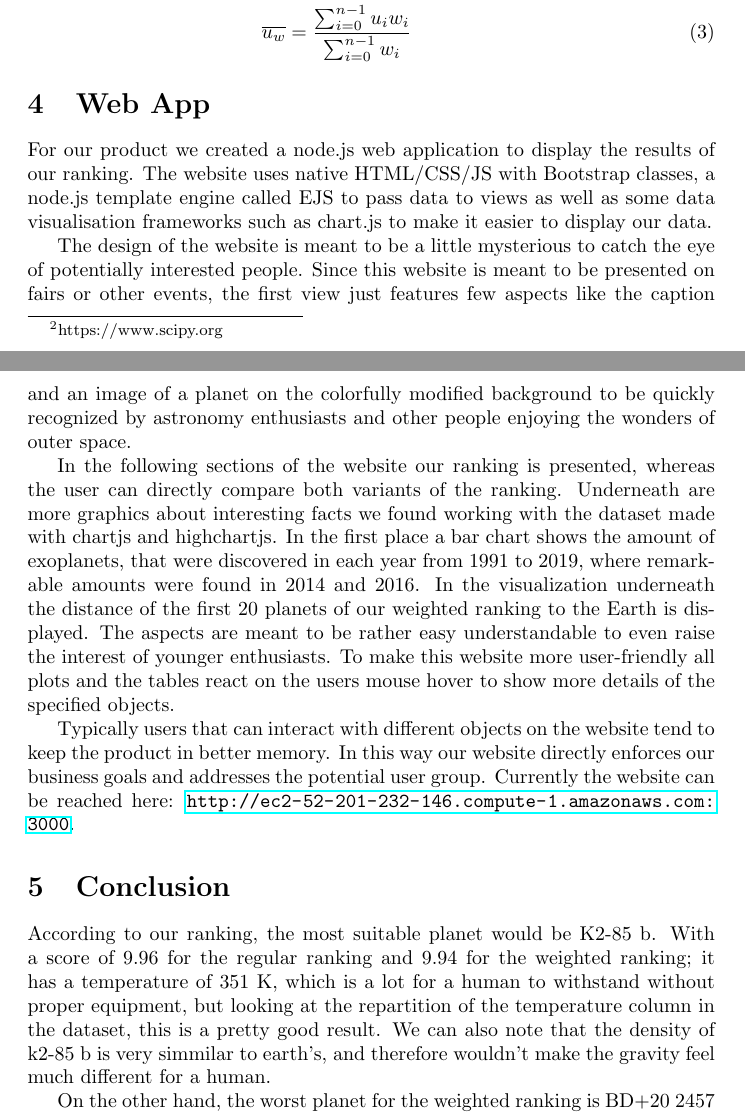
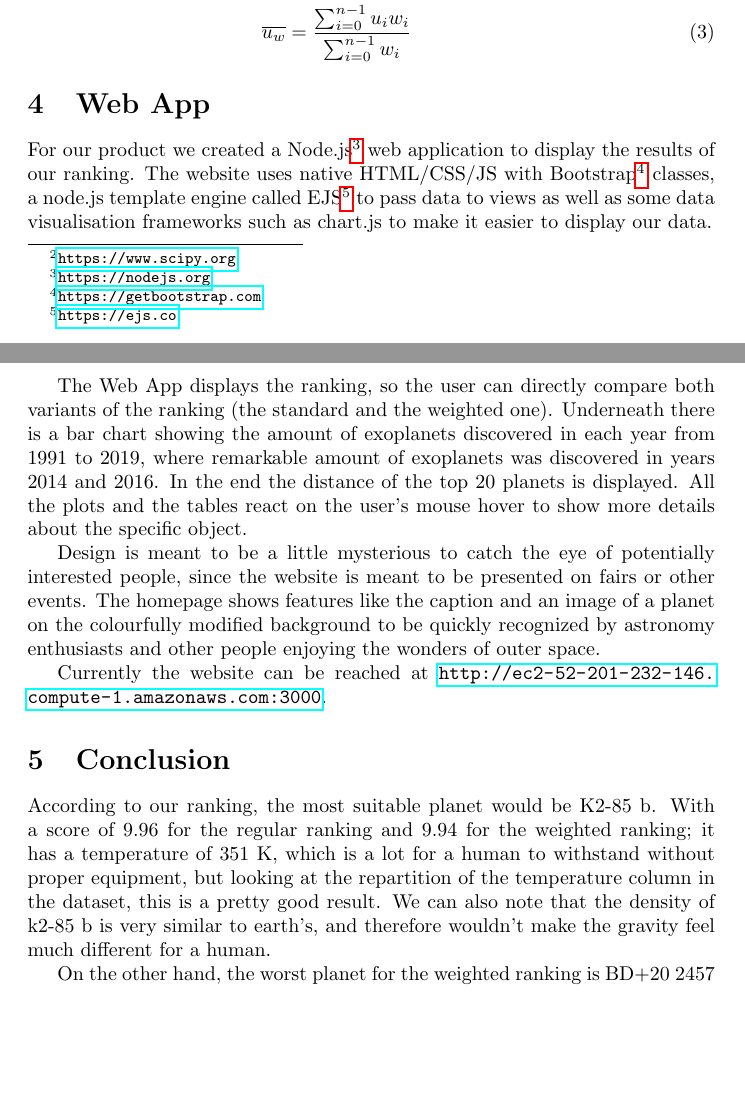
Before and after one commit to Tchoum-NG/data_science_project_2019, a LaTeX document (report/report.tex): two parts of pages 3 and 4 of 7, joined at a grey line, cut so that both start at the same text, the shorter picture padded with empty space. Compiled offline with pdfLaTeX.

Commit message:
Web App corrected

```diff
--- a/report/report.tex
+++ b/report/report.tex
@@ -71,7 +71,7 @@ Cosine distance implemented in \textit{Scikit-learn}\footnotemark[\value{footnot
 
 It is supposed that some parameters have a bigger impact than others on how ``livable`` an exoplanet is. For instance, the metal abundance is probably not as important as surface temperature. Therefore two rankings have been computed -- the second one take into account the weight of the parameters.
 
-We created a weight vector $w$ that can be seen in Table~\ref{tab:att_desc} with weight in range from 1--10 for each attribute of exoplanets. To compute the weighted cosine similarity the library \textit{SciPy}\footnote{https://www.scipy.org} is used. Where it is implemented as correlation between vectors with weighted averages as describe Formula~\ref{eq:cosine_weighted} and Formula~\ref{eq:weighted_mean}, where $u$ and $v$ are the vectors of exoplanets.
+We created a weight vector $w$ that can be seen in Table~\ref{tab:att_desc} with weight in range from 1--10 for each attribute of exoplanets. To compute the weighted cosine similarity the library \textit{SciPy}\footnote{\url{https://www.scipy.org}} is used. Where it is implemented as correlation between vectors with weighted averages as describe Formula~\ref{eq:cosine_weighted} and Formula~\ref{eq:weighted_mean}, where $u$ and $v$ are the vectors of exoplanets.
 
 \begin{align}
 \text{cosine}_{\text{weighted}}(u,v,w) &= \frac{\sum_{i=0}^{n-1} (u_i-\overline{u_w})(v_i-\overline{v_w})  }{ \sqrt{\sum_{i=0}^{n-1} (u_i-\overline{u_w})^2  } \sqrt{\sum_{i=0}^{n-1} (v_i-\overline{v_w})^2  }} \label{eq:cosine_weighted} \\
@@ -81,20 +81,18 @@ We created a weight vector $w$ that can be seen in Table~\ref{tab:att_desc} with
 %------------------------------------------------------------------
 
 \section{Web App}
-For our product we created a node.js web application to display the results of our ranking. The website uses native HTML/CSS/JS with Bootstrap classes, a node.js template engine called EJS to pass data to views as well as some data visualisation frameworks such as chart.js to make it easier to display our data.
+For our product we created a Node.js\footnote{\url{https://nodejs.org}} web application to display the results of our ranking. The website uses native HTML/CSS/JS with Bootstrap\footnote{\url{https://getbootstrap.com}} classes, a node.js template engine called EJS\footnote{\url{https://ejs.co}} to pass data to views as well as some data visualisation frameworks such as chart.js to make it easier to display our data.
 
-The design of the website is meant to be a little mysterious to catch the eye of potentially interested people. Since this website is meant to be presented on fairs or other events, the first view just features few aspects like the caption and an image of a planet on the colorfully modified background to be quickly recognized by astronomy enthusiasts and other people enjoying the wonders of outer space.
+The Web App displays the ranking, so the user can directly compare both variants of the ranking (the standard and the weighted one). Underneath there is a bar chart showing the amount of exoplanets discovered in each year from 1991 to 2019, where remarkable amount of exoplanets was discovered in years 2014 and 2016. In the end the distance of the top \numprint{20} planets is displayed. All the plots and the tables react on the user's mouse hover to show more details about the specific object.
 
-In the following sections of the website our ranking is presented, whereas the user can directly compare both variants of the ranking. Underneath are more graphics about interesting facts we found working with the dataset made with chartjs and highchartjs. In the first place a bar chart shows the amount of exoplanets, that were discovered in each year from 1991 to 2019, where remarkable amounts were found in 2014 and 2016. In the visualization underneath the distance of the first 20 planets of our weighted ranking to the Earth is displayed. The aspects are meant to be rather easy understandable to even raise the interest of younger enthusiasts.
-To make this website more user-friendly all plots and the tables react on the users mouse hover to show more details of the specified objects.
+Design is meant to be a little mysterious to catch the eye of potentially interested people, since the website is meant to be presented on fairs or other events. The homepage shows features like the caption and an image of a planet on the colourfully modified background to be quickly recognized by astronomy enthusiasts and other people enjoying the wonders of outer space.
 
-Typically users that can interact with different objects on the website tend to keep the product in better memory. In this way our website directly enforces our business goals and addresses the potential user group.
-Currently the website can be reached here: \url{http://ec2-52-201-232-146.compute-1.amazonaws.com:3000}.
+Currently the website can be reached at \url{http://ec2-52-201-232-146.compute-1.amazonaws.com:3000}.
 
 %------------------------------------------------------------------
 
 \section{Conclusion}
-According to our ranking, the most suitable planet would be K2-85 b. With a score of 9.96 for the regular ranking and 9.94 for the weighted ranking; it has a temperature of 351 K, which is a lot for a human to withstand without proper equipment, but looking at the repartition of the temperature column in the dataset, this is a pretty good result. We can also note that the density of k2-85 b is very simmilar to earth's, and therefore wouldn't make the gravity feel much different for a human.
+According to our ranking, the most suitable planet would be K2-85 b. With a score of 9.96 for the regular ranking and 9.94 for the weighted ranking; it has a temperature of 351 K, which is a lot for a human to withstand without proper equipment, but looking at the repartition of the temperature column in the dataset, this is a pretty good result. We can also note that the density of k2-85 b is very similar to earth's, and therefore wouldn't make the gravity feel much different for a human.
 
 On the other hand, the worst planet for the weighted ranking
 is BD+20 2457 b, with a score of 4.21 out of 10. In addition to being 4762 parsecs away from earth (it would take 13821 years travelling at the speed of light to reach it), it's surface temperature is about 2370 Degrees Kelvin, which makes it a really bad choice to be mankind's next home.
```
Also changed, not shown: report/report.tex (2 more changed lines).
